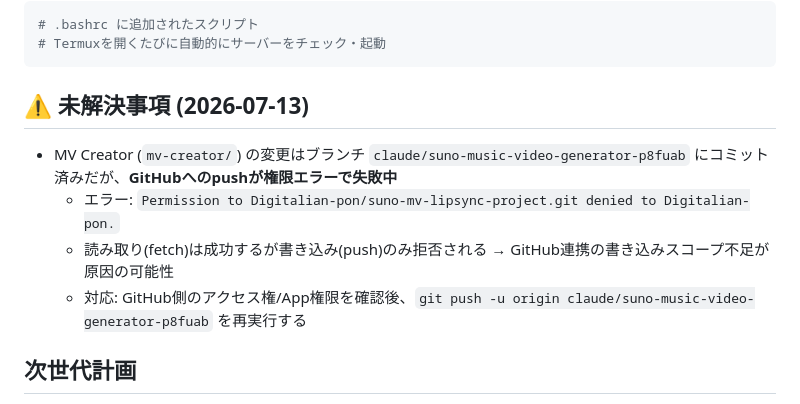
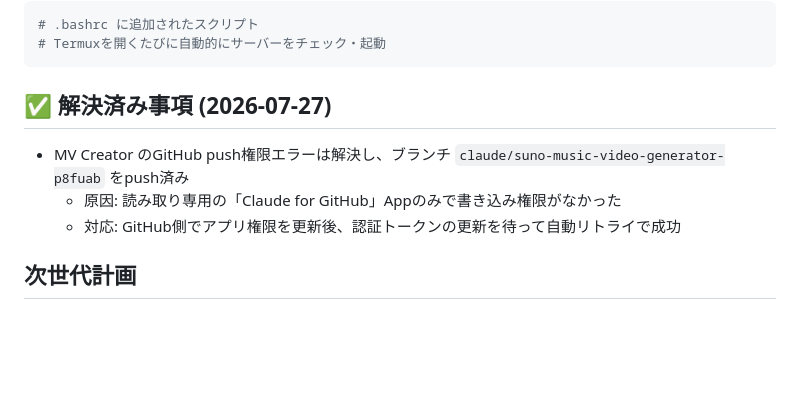
Before and after one commit to Digitalian-pon/suno-mv-lipsync-project, a Markdown page: CLAUDE.md, the part around the change. Drawn GitHub-style; blank space fills up the shorter version.

Commit message:
Update CLAUDE.md: mark GitHub push permission issue as resolved

````diff
--- a/CLAUDE.md
+++ b/CLAUDE.md
@@ -172,11 +172,10 @@ User Interface (Results Display + Edit)
 # Termuxを開くたびに自動的にサーバーをチェック・起動
 ```
 
-## ⚠️ 未解決事項 (2026-07-13)
-- MV Creator (`mv-creator/`) の変更はブランチ `claude/suno-music-video-generator-p8fuab` にコミット済みだが、**GitHubへのpushが権限エラーで失敗中**
-  - エラー: `Permission to Digitalian-pon/suno-mv-lipsync-project.git denied to Digitalian-pon.`
-  - 読み取り(fetch)は成功するが書き込み(push)のみ拒否される → GitHub連携の書き込みスコープ不足が原因の可能性
-  - 対応: GitHub側のアクセス権/App権限を確認後、`git push -u origin claude/suno-music-video-generator-p8fuab` を再実行する
+## ✅ 解決済み事項 (2026-07-27)
+- MV Creator のGitHub push権限エラーは解決し、ブランチ `claude/suno-music-video-generator-p8fuab` をpush済み
+  - 原因: 読み取り専用の「Claude for GitHub」Appのみで書き込み権限がなかった
+  - 対応: GitHub側でアプリ権限を更新後、認証トークンの更新を待って自動リトライで成功
 
 ## 次世代計画
 - AI生成精度のさらなる向上
````
